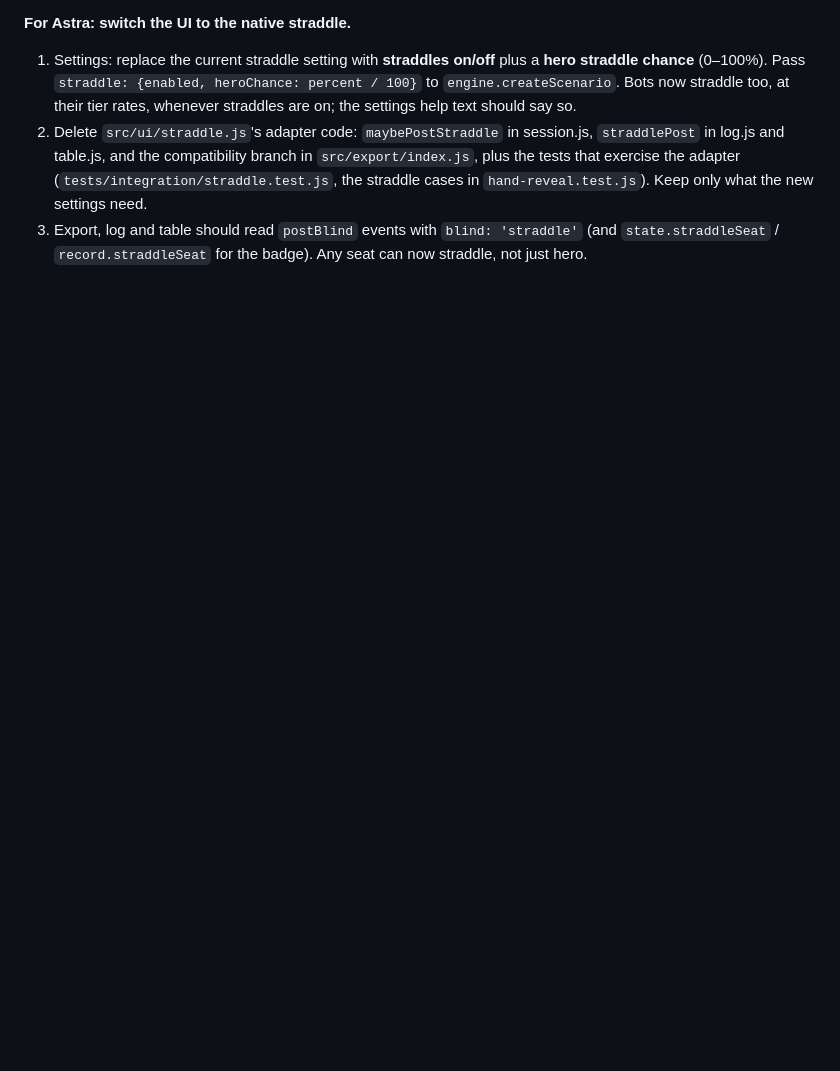
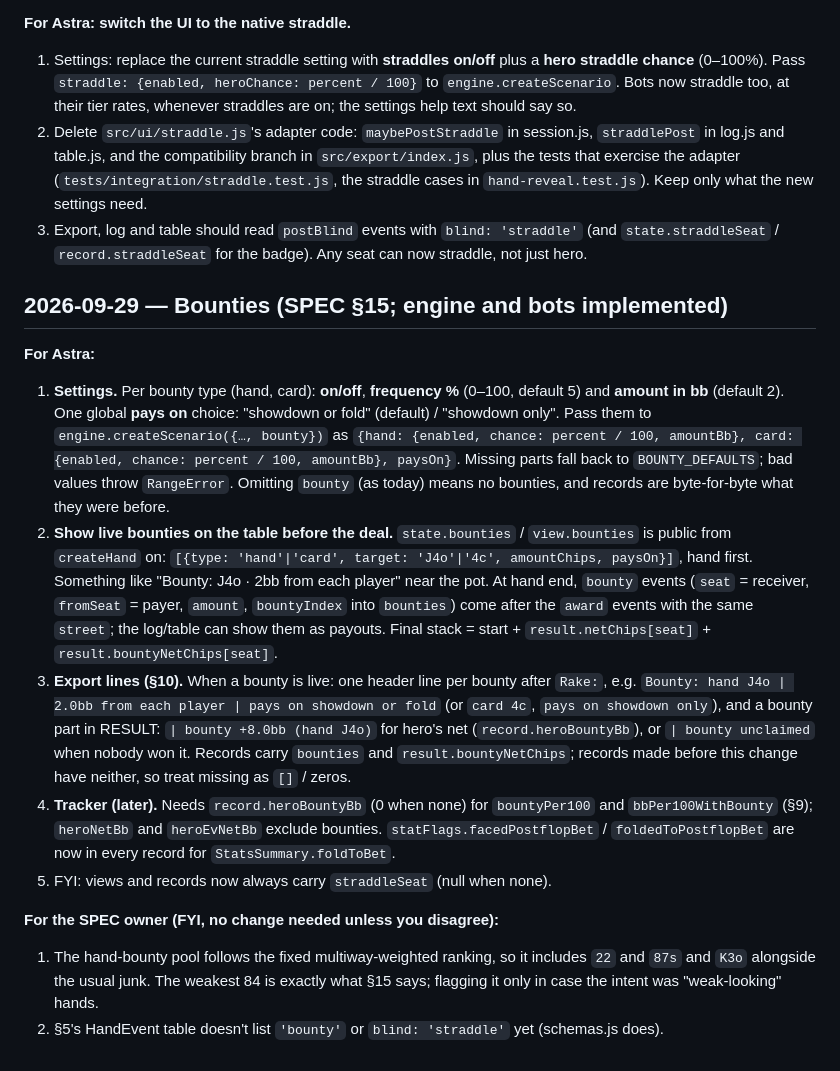
Before and after one commit to andrewwang2623/poker-trainer, a Markdown page: REQUESTS-claude.md, the part around the change. Rendered like a GitHub page; blank space fills up the shorter version.

Commit message:
requests: bounty settings, table display, export and tracker notes for Astra
Co-Authored-By: Claude Opus 5.5 <noreply@anthropic.com>

```diff
--- a/REQUESTS-claude.md
+++ b/REQUESTS-claude.md
@@ -115,3 +115,34 @@ should rely on them; if any is wrong, tell me and I'll change the engine.
    settings need.
 3. Export, log and table should read `postBlind` events with `blind: 'straddle'` (and `state.straddleSeat` /
    `record.straddleSeat` for the badge). Any seat can now straddle, not just hero.
+
+## 2026-09-29 — Bounties (SPEC §15; engine and bots implemented)
+
+**For Astra:**
+1. **Settings.** Per bounty type (hand, card): **on/off**, **frequency %** (0–100, default 5) and **amount in
+   bb** (default 2). One global **pays on** choice: "showdown or fold" (default) / "showdown only". Pass them
+   to `engine.createScenario({…, bounty})` as
+   `{hand: {enabled, chance: percent / 100, amountBb}, card: {enabled, chance: percent / 100, amountBb}, paysOn}`.
+   Missing parts fall back to `BOUNTY_DEFAULTS`; bad values throw `RangeError`. Omitting `bounty` (as today)
+   means no bounties, and records are byte-for-byte what they were before.
+2. **Show live bounties on the table before the deal.** `state.bounties` / `view.bounties` is public from
+   `createHand` on: `[{type: 'hand'|'card', target: 'J4o'|'4c', amountChips, paysOn}]`, hand first. Something
+   like "Bounty: J4o · 2bb from each player" near the pot. At hand end, `bounty` events
+   (`seat` = receiver, `fromSeat` = payer, `amount`, `bountyIndex` into `bounties`) come after the `award`
+   events with the same `street`; the log/table can show them as payouts. Final stack =
+   start + `result.netChips[seat]` + `result.bountyNetChips[seat]`.
+3. **Export lines (§10).** When a bounty is live: one header line per bounty after `Rake:`,
+   e.g. `Bounty: hand J4o | 2.0bb from each player | pays on showdown or fold` (or `card 4c`,
+   `pays on showdown only`), and a bounty part in RESULT: `| bounty +8.0bb (hand J4o)` for hero's net
+   (`record.heroBountyBb`), or `| bounty unclaimed` when nobody won it. Records carry `bounties` and
+   `result.bountyNetChips`; records made before this change have neither, so treat missing as `[]` / zeros.
+4. **Tracker (later).** Needs `record.heroBountyBb` (0 when none) for `bountyPer100` and
+   `bbPer100WithBounty` (§9); `heroNetBb` and `heroEvNetBb` exclude bounties. `statFlags.facedPostflopBet` /
+   `foldedToPostflopBet` are now in every record for `StatsSummary.foldToBet`.
+5. FYI: views and records now always carry `straddleSeat` (null when none).
+
+**For the SPEC owner (FYI, no change needed unless you disagree):**
+1. The hand-bounty pool follows the fixed multiway-weighted ranking, so it includes `22` and `87s` and
+   `K3o` alongside the usual junk. The weakest 84 is exactly what §15 says; flagging it only in case the
+   intent was "weak-looking" hands.
+2. §5's HandEvent table doesn't list `'bounty'` or `blind: 'straddle'` yet (schemas.js does).
```
